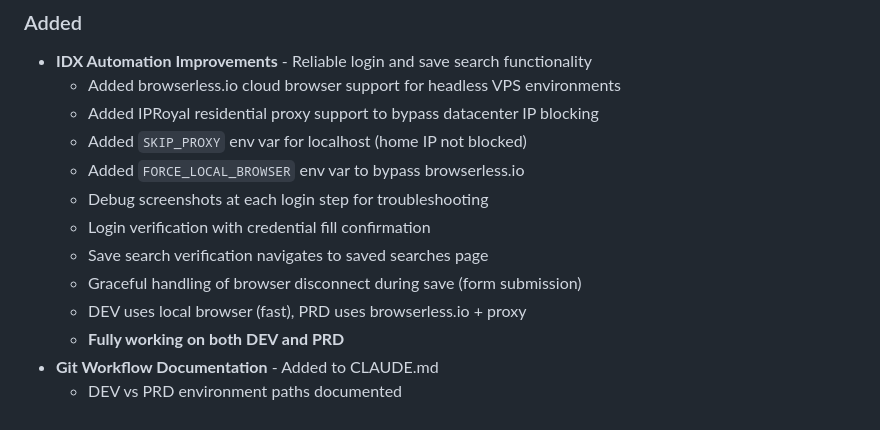
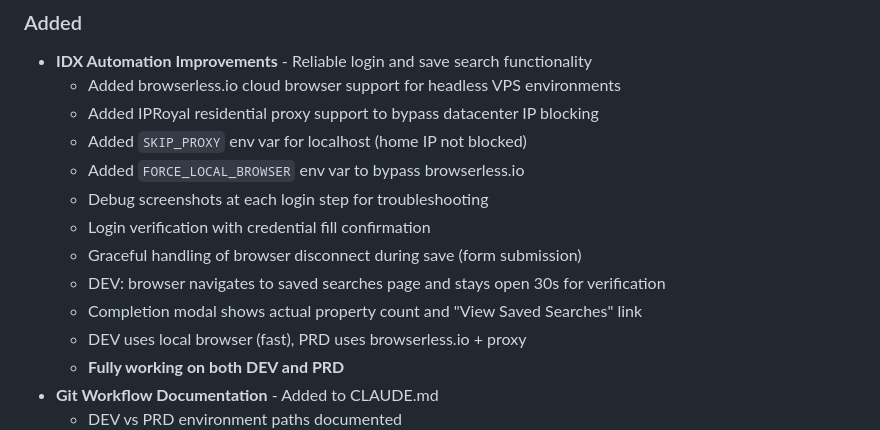
Before and after one commit to ipJoseph/myDREAMS, a Markdown page: CHANGELOG.md, the part around the change. Rendered like a GitHub page.

Commit message:
Update changelog with saved searches navigation feature
Co-Authored-By: Claude Opus 4.5 <noreply@anthropic.com>

```diff
--- a/CHANGELOG.md
+++ b/CHANGELOG.md
@@ -16,8 +16,9 @@ Format based on [Keep a Changelog](https://keepachangelog.com/en/1.0.0/).
   - Added `FORCE_LOCAL_BROWSER` env var to bypass browserless.io
   - Debug screenshots at each login step for troubleshooting
   - Login verification with credential fill confirmation
-  - Save search verification navigates to saved searches page
   - Graceful handling of browser disconnect during save (form submission)
+  - DEV: browser navigates to saved searches page and stays open 30s for verification
+  - Completion modal shows actual property count and "View Saved Searches" link
   - DEV uses local browser (fast), PRD uses browserless.io + proxy
   - **Fully working on both DEV and PRD**
 - **Git Workflow Documentation** - Added to CLAUDE.md
```
